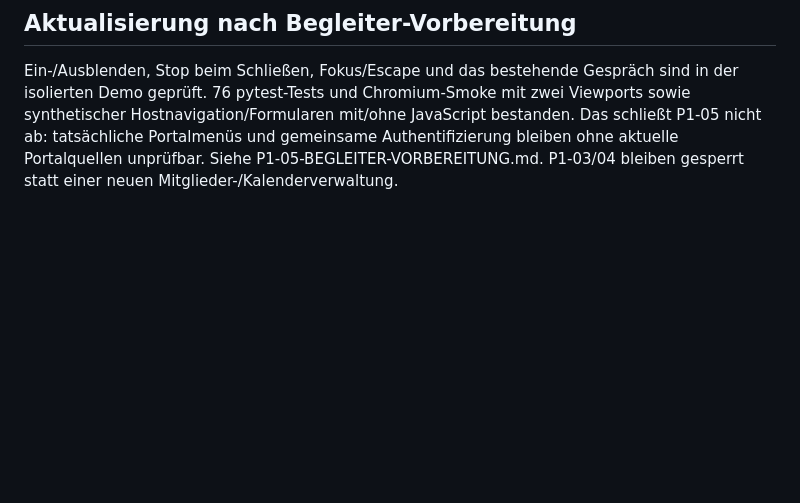
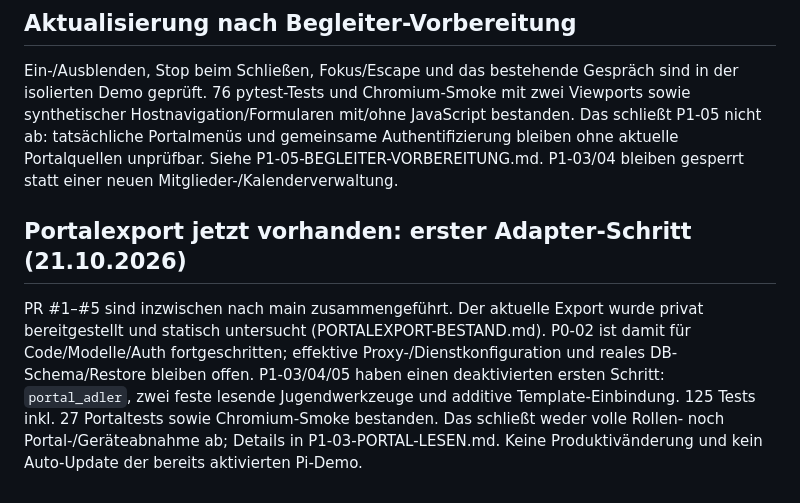
Before and after one commit to robkeoliver-hub/Adler-KI, a Markdown page: docs/entwicklung/TICKETS.md, the part around the change. Rendered like a GitHub page; blank space fills up the shorter version.

Commit message:
Portal: optionaler lesender Jugendadapter – docs/entwicklung/TICKETS.md

```diff
--- a/docs/entwicklung/TICKETS.md
+++ b/docs/entwicklung/TICKETS.md
@@ -39,3 +39,14 @@ Mergeabhängigkeiten #1/#2 sind geprüft und ihre Beschreibungen vorbereitet; be
 ## Aktualisierung nach Begleiter-Vorbereitung
 
 Ein-/Ausblenden, Stop beim Schließen, Fokus/Escape und das bestehende Gespräch sind in der isolierten Demo geprüft. 76 pytest-Tests und Chromium-Smoke mit zwei Viewports sowie synthetischer Hostnavigation/Formularen mit/ohne JavaScript bestanden. Das schließt P1-05 nicht ab: tatsächliche Portalmenüs und gemeinsame Authentifizierung bleiben ohne aktuelle Portalquellen unprüfbar. Siehe P1-05-BEGLEITER-VORBEREITUNG.md. P1-03/04 bleiben gesperrt statt einer neuen Mitglieder-/Kalenderverwaltung.
+
+## Portalexport jetzt vorhanden: erster Adapter-Schritt (21.10.2026)
+
+PR #1–#5 sind inzwischen nach main zusammengeführt. Der aktuelle Export wurde privat
+bereitgestellt und statisch untersucht (PORTALEXPORT-BESTAND.md). P0-02 ist damit
+für Code/Modelle/Auth fortgeschritten; effektive Proxy-/Dienstkonfiguration und reales
+DB-Schema/Restore bleiben offen. P1-03/04/05 haben einen deaktivierten ersten Schritt:
+`portal_adler`, zwei feste lesende Jugendwerkzeuge und additive Template-Einbindung.
+125 Tests inkl. 27 Portaltests sowie Chromium-Smoke bestanden. Das schließt weder
+volle Rollen- noch Portal-/Geräteabnahme ab; Details in P1-03-PORTAL-LESEN.md.
+Keine Produktivänderung und kein Auto-Update der bereits aktivierten Pi-Demo.
```
